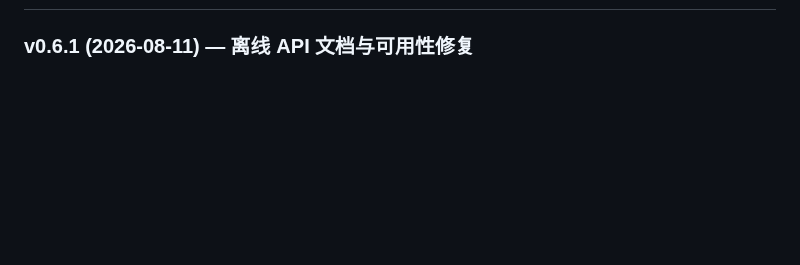
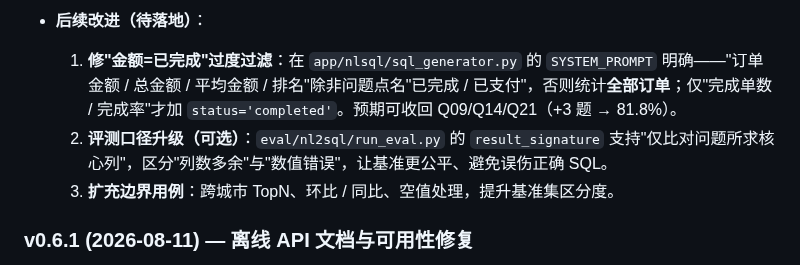
Before and after one commit to Sprayming/Practical-LLM-Projects, a Markdown page: ride-hailing-analytics-system/README.md, the part around one of its changes. GitHub-like rendering; blank space fills up the shorter version.

```diff
--- a/ride-hailing-analytics-system/README.md
+++ b/ride-hailing-analytics-system/README.md
@@ -585,3 +623,7 @@ pytest tests/test_nl2sql_eval.py
+- **后续改进（待落地）**：
+  1. **修"金额=已完成"过度过滤**：在 `app/nlsql/sql_generator.py` 的 `SYSTEM_PROMPT` 明确——"订单金额 / 总金额 / 平均金额 / 排名"除非问题点名"已完成 / 已支付"，否则统计**全部订单**；仅"完成单数 / 完成率"才加 `status='completed'`。预期可收回 Q09/Q14/Q21（+3 题 → 81.8%）。
+  2. **评测口径升级（可选）**：`eval/nl2sql/run_eval.py` 的 `result_signature` 支持"仅比对问题所求核心列"，区分"列数多余"与"数值错误"，让基准更公平、避免误伤正确 SQL。
+  3. **扩充边界用例**：跨城市 TopN、环比 / 同比、空值处理，提升基准集区分度。
 
 ### v0.6.1 (2026-08-11) — 离线 API 文档与可用性修复
 
```
Also changed, not shown: other parts of ride-hailing-analytics-system/README.md (+39 -1 lines).
